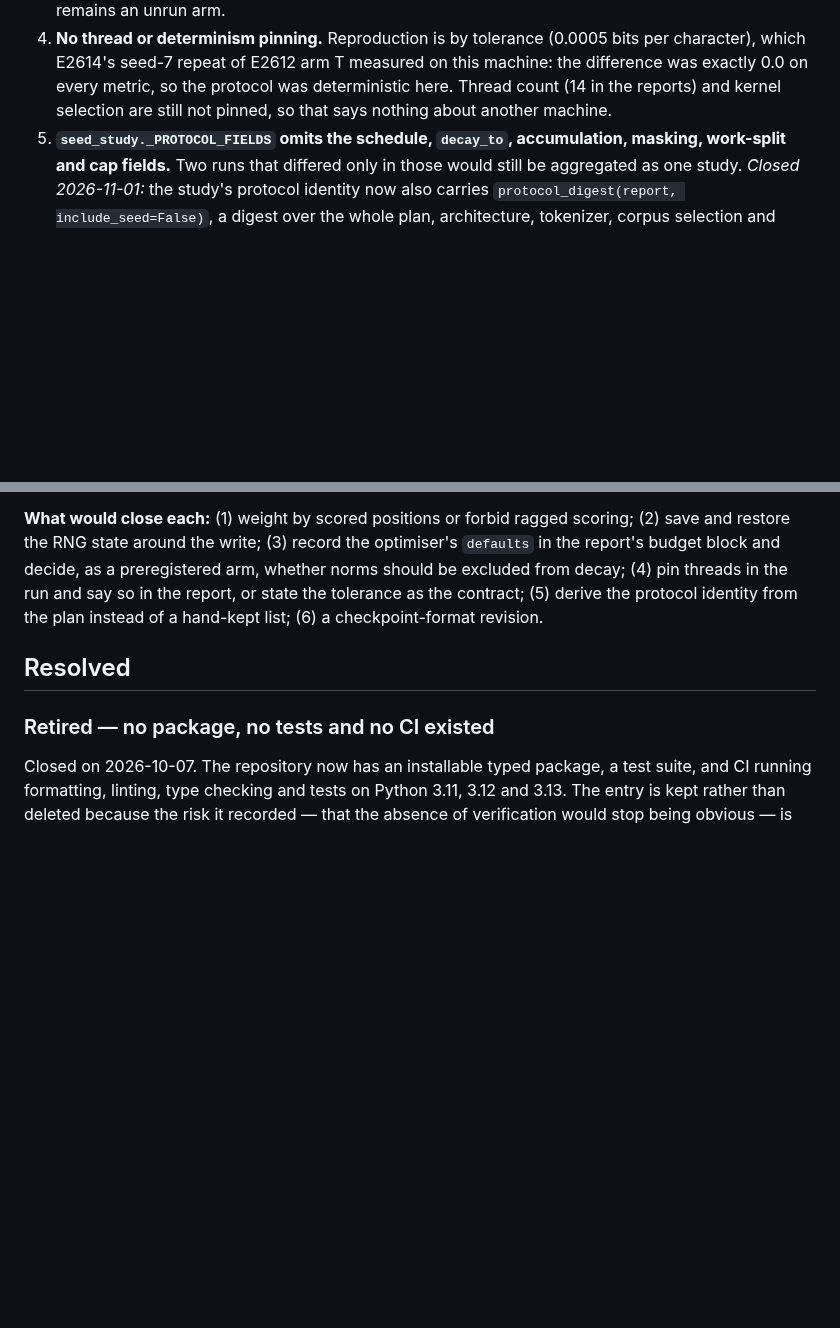
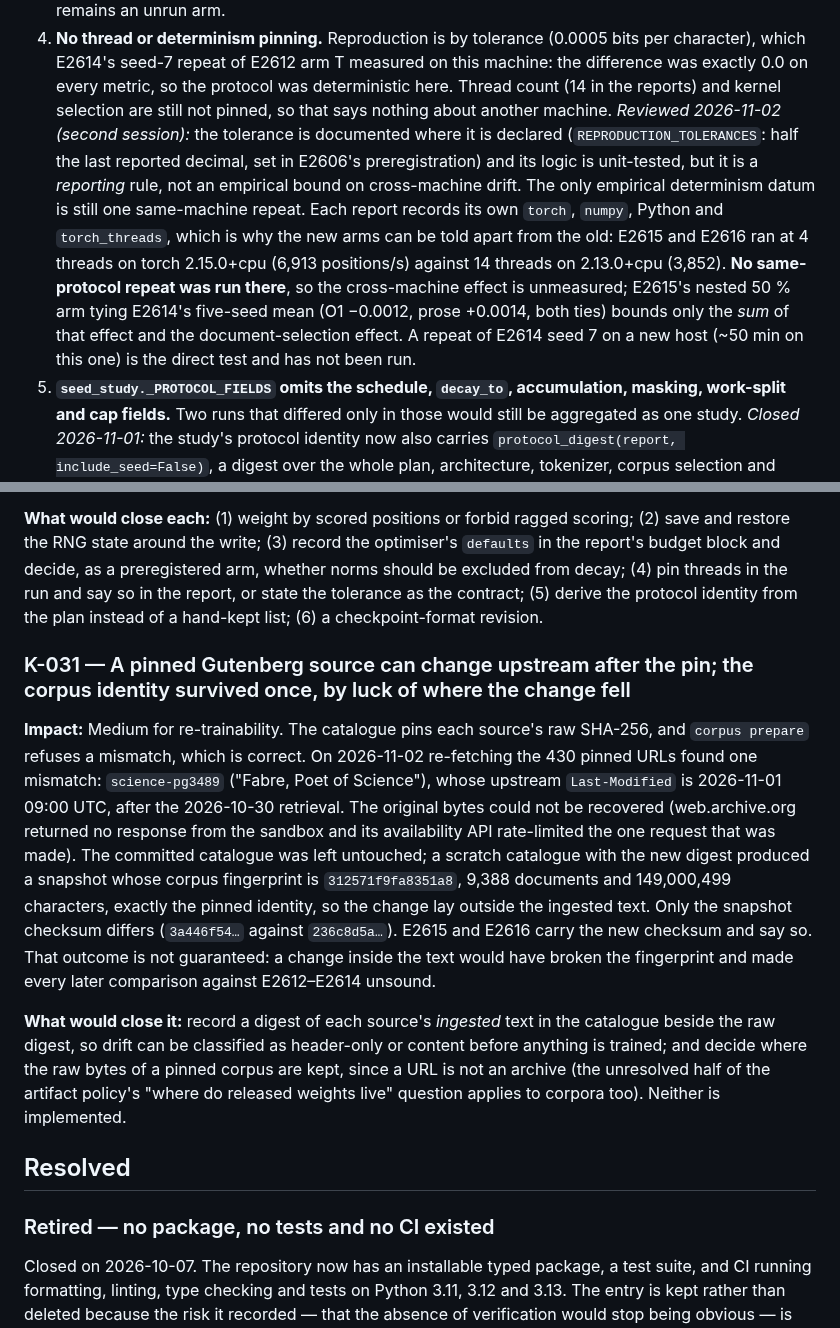
Before and after one commit to bhogesararam23/chakaso, a Markdown page: docs/agent/KNOWN_ISSUES.md, 2 parts joined by grey strips. Rendered like a GitHub page; blank space fills up the shorter version.

Commit message:
docs: file the corpus source drift as K-031 and what this session learned about determinism
science-pg3489 changed upstream after the pin; the rebuilt corpus still reproduces fingerprint 312571f9fa8351a8,
so the change lay outside the ingested text, but nothing guaranteed that. K-030 item 4 now says the 0.0005
tolerance is a reporting rule and that the cross-machine effect is unmeasured. The artifact policy admits compact
report extracts.

```diff
--- a/docs/agent/KNOWN_ISSUES.md
+++ b/docs/agent/KNOWN_ISSUES.md
@@ -794,6 +794,14 @@ as of that day.
    unrun arm.
 4. **No thread or determinism pinning.** Reproduction is by tolerance (0.0005 bits per character), which E2614's
    seed-7 repeat of E2612 arm T measured on this machine: the difference was exactly 0.0 on every metric, so the protocol was deterministic here. Thread count (14 in the reports) and kernel selection are still not pinned, so that says nothing about another machine.
+   *Reviewed 2026-11-02 (second session):* the tolerance is documented where it is declared (`REPRODUCTION_TOLERANCES`: half the last
+   reported decimal, set in E2606's preregistration) and its logic is unit-tested, but it is a *reporting* rule, not an
+   empirical bound on cross-machine drift. The only empirical determinism datum is still one same-machine repeat. Each report records
+   its own `torch`, `numpy`, Python and `torch_threads`, which is why the new arms can be told apart from the old: E2615 and E2616 ran at
+   4 threads on torch 2.15.0+cpu (6,913 positions/s) against 14 threads on 2.13.0+cpu (3,852). **No same-protocol repeat was run
+   there**, so the cross-machine effect is unmeasured; E2615's nested 50 % arm tying E2614's five-seed mean (O1 −0.0012, prose
+   +0.0014, both ties) bounds only the *sum* of that effect and the document-selection effect. A repeat of E2614 seed 7 on a new host
+   (~50 min on this one) is the direct test and has not been run.
 5. **`seed_study._PROTOCOL_FIELDS` omits the schedule, `decay_to`, accumulation, masking, work-split and cap fields.**
    Two runs that differed only in those would still be aggregated as one study.
    *Closed 2026-11-01:* the study's protocol identity now also carries `protocol_digest(report, include_seed=False)`,
@@ -815,6 +823,22 @@ state around the write; (3) record the optimiser's `defaults` in the report's bu
 preregistered arm, whether norms should be excluded from decay; (4) pin threads in the run and say so in the report,
 or state the tolerance as the contract; (5) derive the protocol identity from the plan instead of a hand-kept list;
 (6) a checkpoint-format revision.
+
+### K-031 — A pinned Gutenberg source can change upstream after the pin; the corpus identity survived once, by luck of where the change fell
+
+**Impact:** Medium for re-trainability. The catalogue pins each source's raw SHA-256, and `corpus prepare` refuses a mismatch,
+which is correct. On 2026-11-02 re-fetching the 430 pinned URLs found one mismatch: `science-pg3489` ("Fabre, Poet of Science"),
+whose upstream `Last-Modified` is 2026-11-01 09:00 UTC, after the 2026-10-30 retrieval. The original bytes could not be recovered (web.archive.org
+returned no response from the sandbox and its availability API rate-limited the one request that was made). The committed catalogue was left untouched; a scratch catalogue with the new digest
+produced a snapshot whose corpus fingerprint is `312571f9fa8351a8`, 9,388 documents and 149,000,499 characters, exactly the pinned
+identity, so the change lay outside the ingested text. Only the snapshot checksum differs (`3a446f54…` against `236c8d5a…`).
+E2615 and E2616 carry the new checksum and say so. That outcome is not guaranteed: a change inside the text would have broken the
+fingerprint and made every later comparison against E2612–E2614 unsound.
+
+**What would close it:** record a digest of each source's *ingested* text in the catalogue beside the raw digest, so drift can be
+classified as header-only or content before anything is trained; and decide where the raw bytes of a pinned corpus are kept, since a URL
+is not an archive (the unresolved half of the artifact policy's "where do released weights live" question applies to corpora too).
+Neither is implemented.
 
 ## Resolved
 
```
Also changed, not shown: experiments/E2615/record.md (+1 -1 lines), 1 other file.
